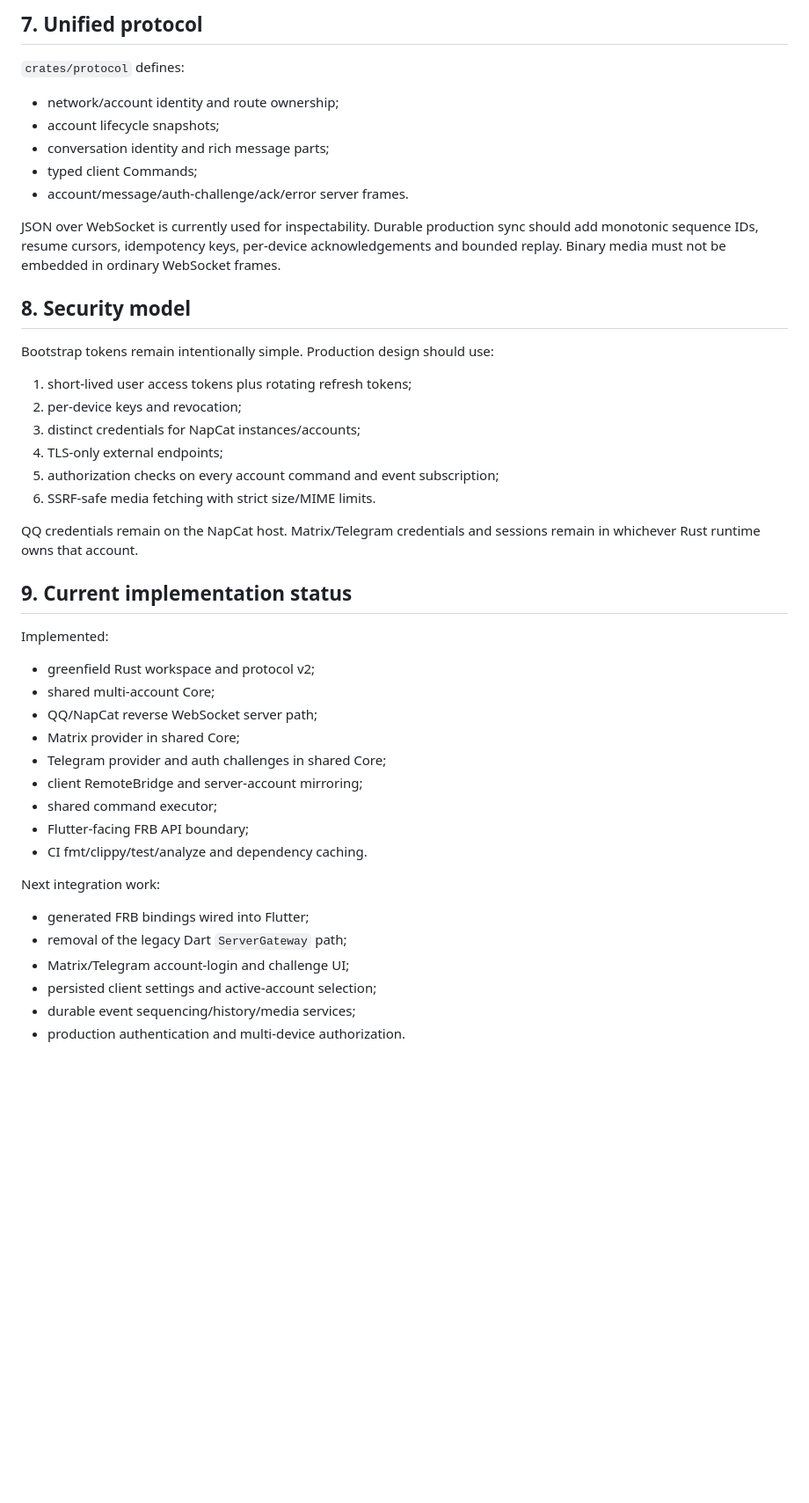
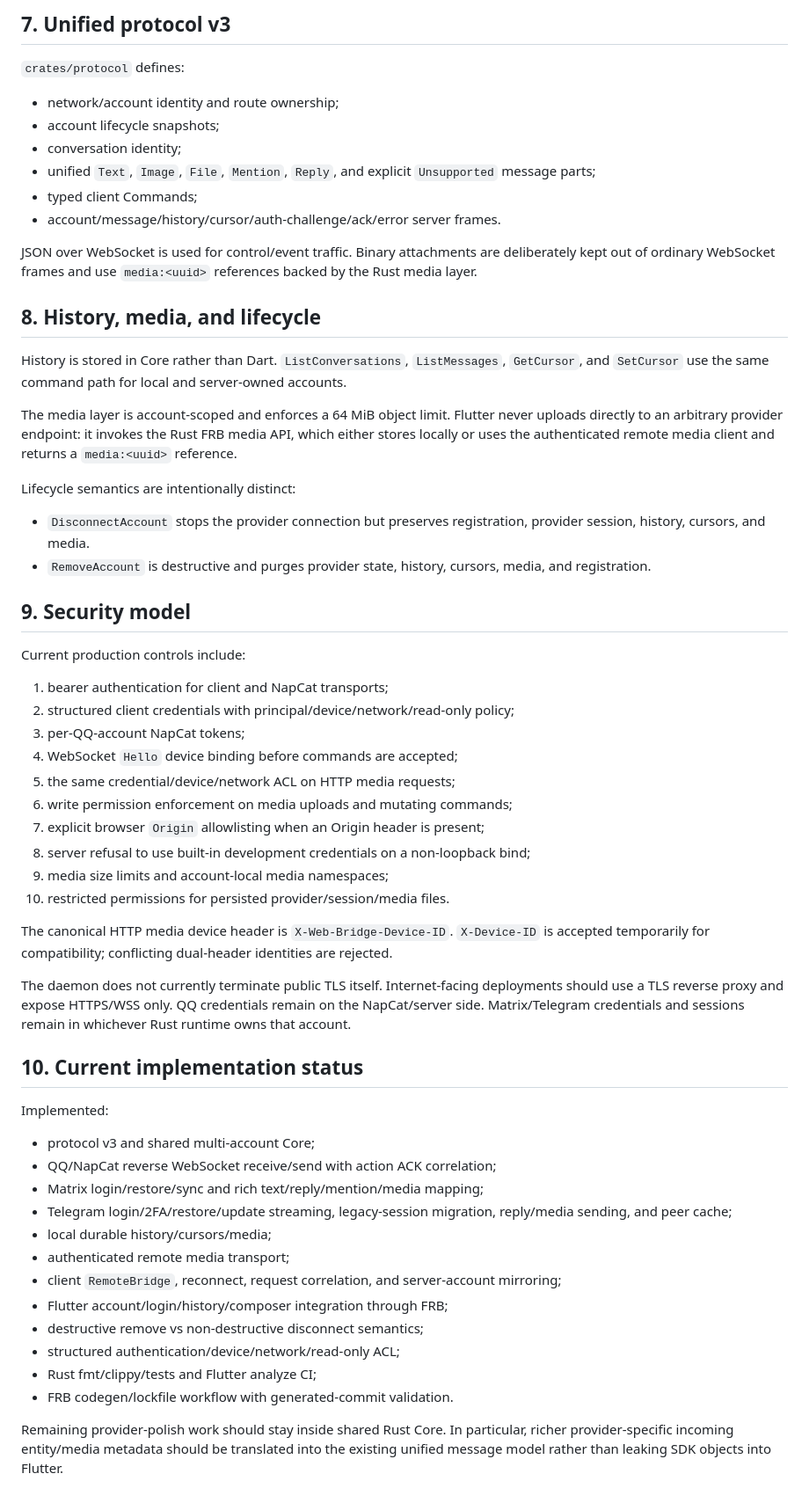
Before and after one commit to stevessr/web-bridge, a Markdown page: docs/ARCHITECTURE.md, the part around one of its changes. Shown at 88% size. Drawn GitHub-style; blank space fills up the shorter version.

Commit message:
docs: align architecture with protocol v3 implementation

```diff
--- a/docs/ARCHITECTURE.md
+++ b/docs/ARCHITECTURE.md
@@ -107,48 +120,62 @@ QQ uses NapCatQQ/OneBot 11 only on the server. Multiple QQ accounts are keyed by
 
-## 7. Unified protocol
+## 7. Unified protocol v3
 
 `crates/protocol` defines:
 
 - network/account identity and route ownership;
 - account lifecycle snapshots;
-- conversation identity and rich message parts;
+- conversation identity;
+- unified `Text`, `Image`, `File`, `Mention`, `Reply`, and explicit `Unsupported` message parts;
 - typed client Commands;
-- account/message/auth-challenge/ack/error server frames.
+- account/message/history/cursor/auth-challenge/ack/error server frames.
 
-JSON over WebSocket is currently used for inspectability. Durable production sync should add monotonic sequence IDs, resume cursors, idempotency keys, per-device acknowledgements and bounded replay. Binary media must not be embedded in ordinary WebSocket frames.
+JSON over WebSocket is used for control/event traffic. Binary attachments are deliberately kept out of ordinary WebSocket frames and use `media:<uuid>` references backed by the Rust media layer.
 
-## 8. Security model
+## 8. History, media, and lifecycle
 
-Bootstrap tokens remain intentionally simple. Production design should use:
+History is stored in Core rather than Dart. `ListConversations`, `ListMessages`, `GetCursor`, and `SetCursor` use the same command path for local and server-owned accounts.
 
-1. short-lived user access tokens plus rotating refresh tokens;
-2. per-device keys and revocation;
-3. distinct credentials for NapCat instances/accounts;
-4. TLS-only external endpoints;
-5. authorization checks on every account command and event subscription;
-6. SSRF-safe media fetching with strict size/MIME limits.
+The media layer is account-scoped and enforces a 64 MiB object limit. Flutter never uploads directly to an arbitrary provider endpoint: it invokes the Rust FRB media API, which either stores locally or uses the authenticated remote media client and returns a `media:<uuid>` reference.
 
-QQ credentials remain on the NapCat host. Matrix/Telegram credentials and sessions remain in whichever Rust runtime owns that account.
+Lifecycle semantics are intentionally distinct:
 
-## 9. Current implementation status
+- `DisconnectAccount` stops the provider connection but preserves registration, provider session, history, cursors, and media.
+- `RemoveAccount` is destructive and purges provider state, history, cursors, media, and registration.
+
+## 9. Security model
+
+Current production controls include:
+
+1. bearer authentication for client and NapCat transports;
+2. structured client credentials with principal/device/network/read-only policy;
+3. per-QQ-account NapCat tokens;
+4. WebSocket `Hello` device binding before commands are accepted;
+5. the same credential/device/network ACL on HTTP media requests;
+6. write permission enforcement on media uploads and mutating commands;
+7. explicit browser `Origin` allowlisting when an Origin header is present;
+8. server refusal to use built-in development credentials on a non-loopback bind;
+9. media size limits and account-local media namespaces;
+10. restricted permissions for persisted provider/session/media files.
+
+The canonical HTTP media device header is `X-Web-Bridge-Device-ID`. `X-Device-ID` is accepted temporarily for compatibility; conflicting dual-header identities are rejected.
+
+The daemon does not currently terminate public TLS itself. Internet-facing deployments should use a TLS reverse proxy and expose HTTPS/WSS only. QQ credentials remain on the NapCat/server side. Matrix/Telegram credentials and sessions remain in whichever Rust runtime owns that account.
+
+## 10. Current implementation status
 
 Implemented:
 
-- greenfield Rust workspace and protocol v2;
-- shared multi-account Core;
-- QQ/NapCat reverse WebSocket server path;
-- Matrix provider in shared Core;
-- Telegram provider and auth challenges in shared Core;
-- client RemoteBridge and server-account mirroring;
-- shared command executor;
-- Flutter-facing FRB API boundary;
-- CI fmt/clippy/test/analyze and dependency caching.
+- protocol v3 and shared multi-account Core;
+- QQ/NapCat reverse WebSocket receive/send with action ACK correlation;
+- Matrix login/restore/sync and rich text/reply/mention/media mapping;
+- Telegram login/2FA/restore/update streaming, legacy-session migration, reply/media sending, and peer cache;
+- local durable history/cursors/media;
+- authenticated remote media transport;
+- client `RemoteBridge`, reconnect, request correlation, and server-account mirroring;
+- Flutter account/login/history/composer integration through FRB;
+- destructive remove vs non-destructive disconnect semantics;
+- structured authentication/device/network/read-only ACL;
+- Rust fmt/clippy/tests and Flutter analyze CI;
+- FRB codegen/lockfile workflow with generated-commit validation.
 
-Next integration work:
-
-- generated FRB bindings wired into Flutter;
-- removal of the legacy Dart `ServerGateway` path;
-- Matrix/Telegram account-login and challenge UI;
-- persisted client settings and active-account selection;
-- durable event sequencing/history/media services;
-- production authentication and multi-device authorization.
+Remaining provider-polish work should stay inside shared Rust Core. In particular, richer provider-specific incoming entity/media metadata should be translated into the existing unified message model rather than leaking SDK objects into Flutter.
```
Also changed, not shown: other parts of docs/ARCHITECTURE.md (+33 -20 lines).
